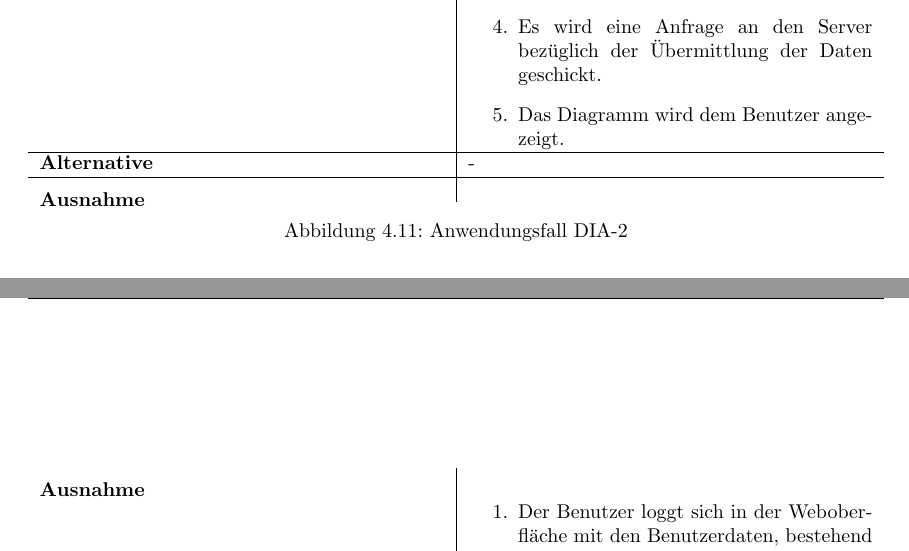
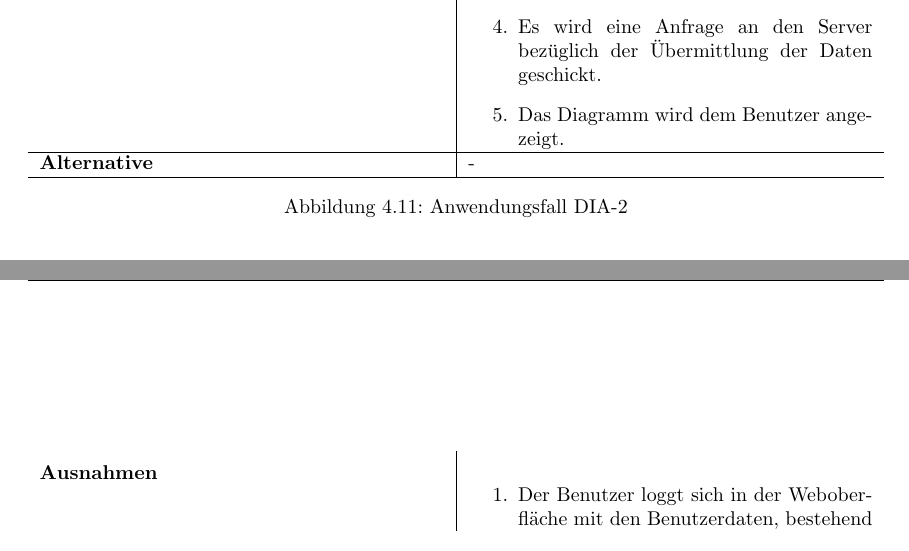
Before and after one commit to atakan-kara99/SmartBuildingSolutions, a LaTeX document (Pflichtenheft/pflichtenheft.tex, which reads Pflichtenheft/kapitel/produktfunktionen.tex): two parts of pages 18 and 19 of 26, joined at a grey line, cut so that both start at the same text. Compiled offline with pdfLaTeX.

Commit message:
Fixed format of UCT for diagram creation

```diff
--- a/Pflichtenheft/kapitel/produktfunktionen.tex
+++ b/Pflichtenheft/kapitel/produktfunktionen.tex
@@ -243,8 +243,6 @@ In  Tabelle~\autoref{fig:akteur-tabelle} werden alle auftretenden Akteure beschr
 		\end{enumerate} \\ \hline
 
 		\textbf{Alternative} & - \\ \hline
-		%%\textbf{Ausnahme} &
-		\multirow{2}{*}{\textbf{Ausnahme}} &
 	\end{tabularx}
 	\caption{Anwendungsfall DIA-2}
 	\label{fig:anwendungsfall-DIA-2}
@@ -258,14 +256,14 @@ In  Tabelle~\autoref{fig:akteur-tabelle} werden alle auftretenden Akteure beschr
 \begin{figure}[h]
 	\centering
 	\begin{tabularx}{\textwidth}{ X | X }
-		\multirow{2}{*}{\textbf{Ausnahme}} &
+		\multirow{2}{*}{\textbf{Ausnahmen}} &
 		\begin{enumerate} % Nutzer wählt Daten aus ohne Zugriffsrecht / während der Bereich-auswahl
 			\item Der Benutzer loggt sich in der Weboberfläche mit den Benutzerdaten, bestehend aus Benutzername und Passwort, ein.
 			\item Der Benutzer wählt eine Diagramm-Darstellung .
 			\item Der Benutzer wählt aus einer Liste Leistungspositionen, Verträge und Projekte aus auf die er Zugriff hat und die er im Diagramm visualisieren möchte.
 			\item Es wird eine Anfrage an den Server bezüglich der Übermittlung der Daten geschickt.
 			\item Der Server verweigert den Zugriff auf die Daten durch fehlende Zugriffsrechte.
-		\end{enumerate} \\ \hline&
+		\end{enumerate} \\\cline{2-2} &
 		\begin{enumerate} % Verbindungsfehler
 			\item Der Benutzer loggt sich in der Weboberfläche mit den Benutzerdaten, bestehend aus Benutzername und Passwort, ein.
 			\item Der Benutzer wählt eine Diagramm-Darstellung .
```
